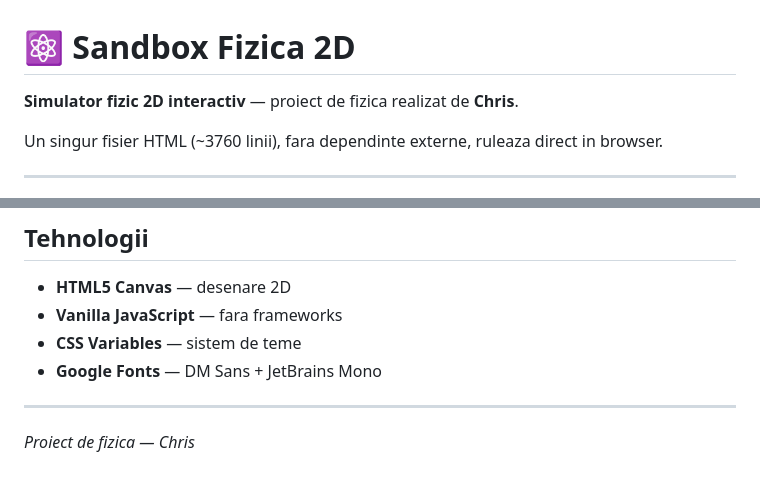
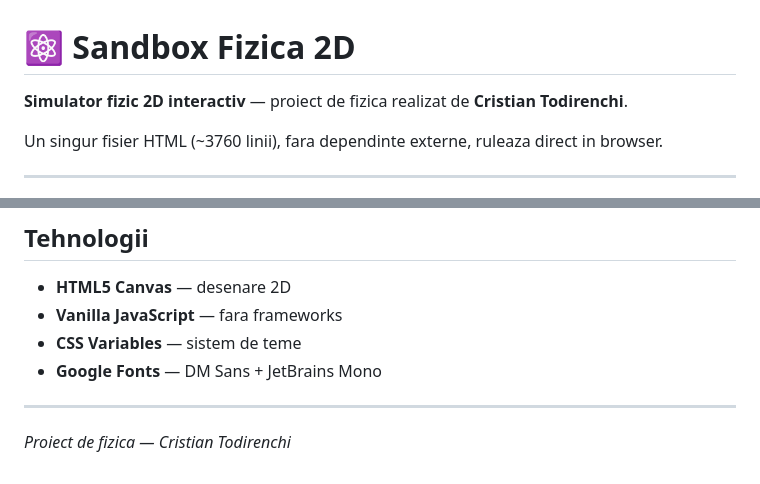
Before and after one commit to notCristi/ProiectFizica, a Markdown page: README.md, 2 parts joined by grey strips. Drawn GitHub-style.

```diff
--- a/README.md
+++ b/README.md
@@ -1,6 +1,6 @@
 # ⚛️ Sandbox Fizica 2D
 
-**Simulator fizic 2D interactiv** — proiect de fizica realizat de **Chris**.
+**Simulator fizic 2D interactiv** — proiect de fizica realizat de **Cristian Todirenchi**.
 
 Un singur fisier HTML (~3760 linii), fara dependinte externe, ruleaza direct in browser.
 
@@ -167,4 +167,4 @@ Obiectele pe suprafete ancorate au un restoring torque care le aliniaza la unghi
 
 ---
 
-*Proiect de fizica — Chris*
+*Proiect de fizica — Cristian Todirenchi*
```
